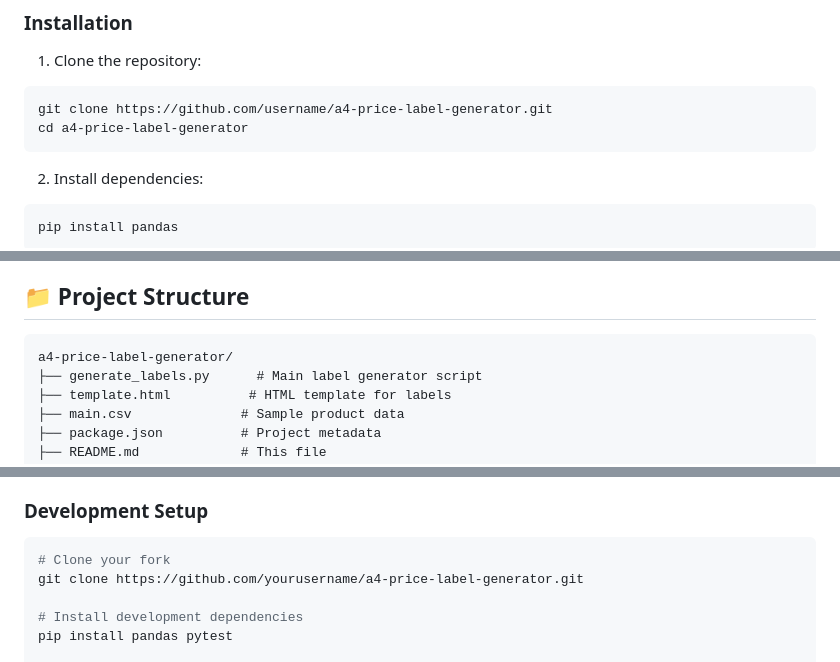
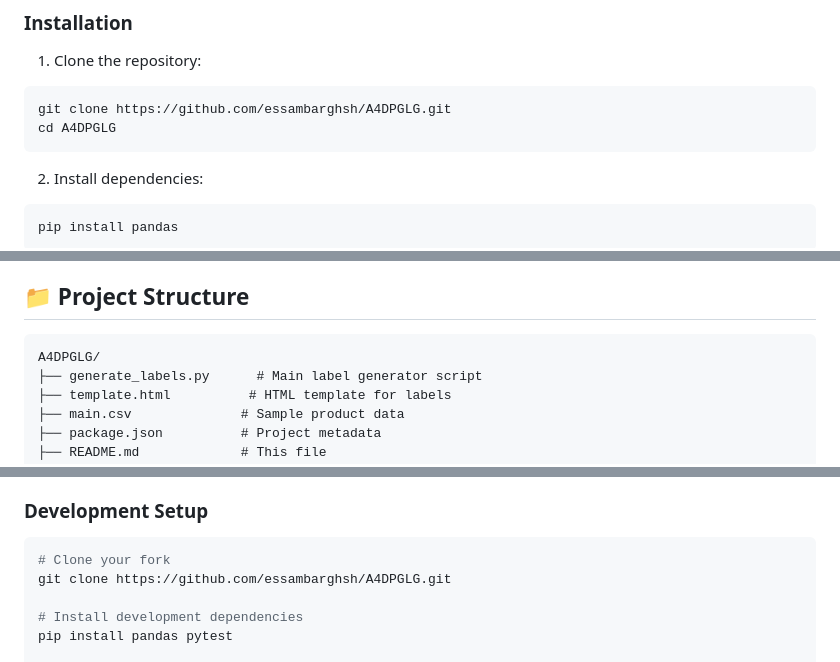
Before and after one commit to essambarghsh/A4DPGLG, a Markdown page: README.md, 3 parts joined by grey strips. Drawn GitHub-style.

Commit message:
Update README.md to reflect new repository name and links

````diff
--- a/README.md
+++ b/README.md
@@ -30,8 +30,8 @@ A lightweight Python tool that transforms CSV product data into beautifully form
 
 1. Clone the repository:
 ```bash
-git clone https://github.com/username/a4-price-label-generator.git
-cd a4-price-label-generator
+git clone https://github.com/essambarghsh/A4DPGLG.git
+cd A4DPGLG
 ```
 
 2. Install dependencies:
@@ -118,7 +118,7 @@ The default layout provides:
 ## 📁 Project Structure
 
 ```
-a4-price-label-generator/
+A4DPGLG/
 ├── generate_labels.py      # Main label generator script
 ├── template.html          # HTML template for labels
 ├── main.csv              # Sample product data
@@ -164,7 +164,7 @@ We welcome contributions! Here's how you can help:
 
 ```bash
 # Clone your fork
-git clone https://github.com/yourusername/a4-price-label-generator.git
+git clone https://github.com/essambarghsh/A4DPGLG.git
 
 # Install development dependencies
 pip install pandas pytest
````
Also changed, not shown: other parts of README.md (+4 -4 lines).
